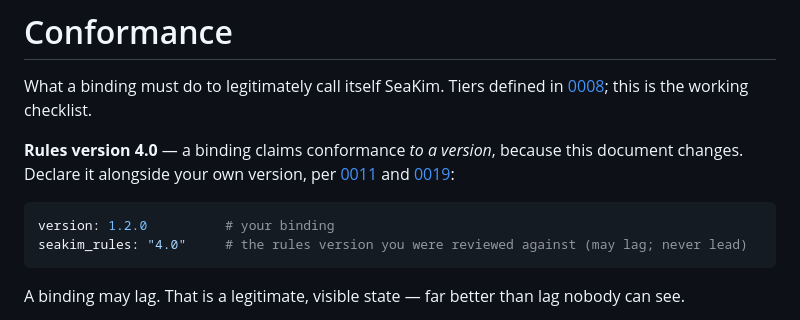
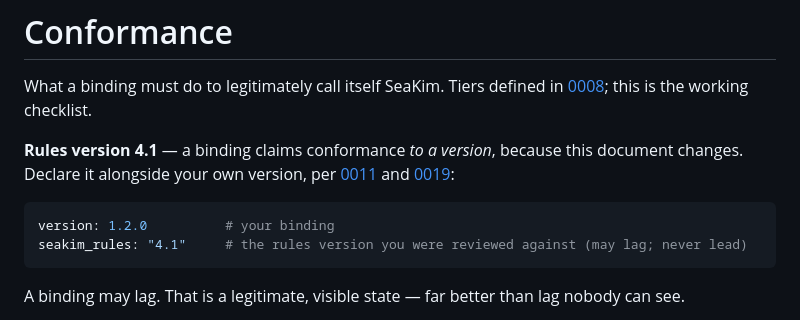
Before and after one commit to christophercuongkim/seakim-design-system, a Markdown page: conformance.md, the part around the change. Drawn GitHub-style.

Commit message:
conformance.md: rules-version header 4.0 -> 4.1 (#23)
The 4.1.0 release added SkPopover and SkAvatarStack but left this doc's
'Rules version' header and example at 4.0. It tracks VERSION, so 4.1.

````diff
--- a/conformance.md
+++ b/conformance.md
@@ -3,13 +3,13 @@
 What a binding must do to legitimately call itself SeaKim. Tiers defined in
 [0008](decisions/0008-conformance-tiers.md); this is the working checklist.
 
-**Rules version 4.0** — a binding claims conformance *to a version*, because this document
+**Rules version 4.1** — a binding claims conformance *to a version*, because this document
 changes. Declare it alongside your own version, per
 [0011](decisions/0011-versioning.md) and [0019](decisions/0019-versioning-second-pass.md):
 
 ```yaml
 version: 1.2.0          # your binding
-seakim_rules: "4.0"     # the rules version you were reviewed against (may lag; never lead)
+seakim_rules: "4.1"     # the rules version you were reviewed against (may lag; never lead)
 ```
 
 A binding may lag. That is a legitimate, visible state — far better than lag nobody can see.
````
